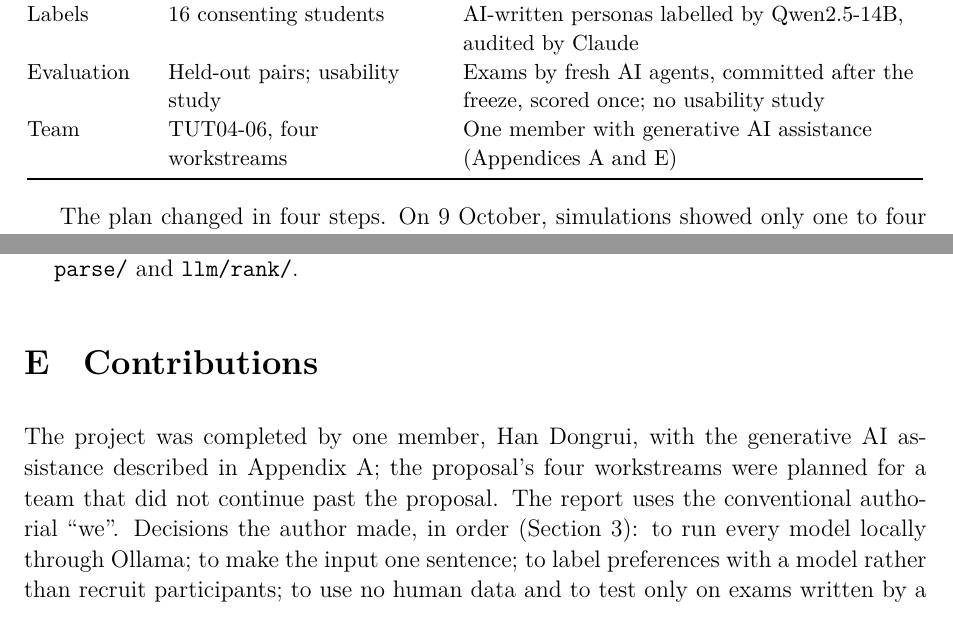
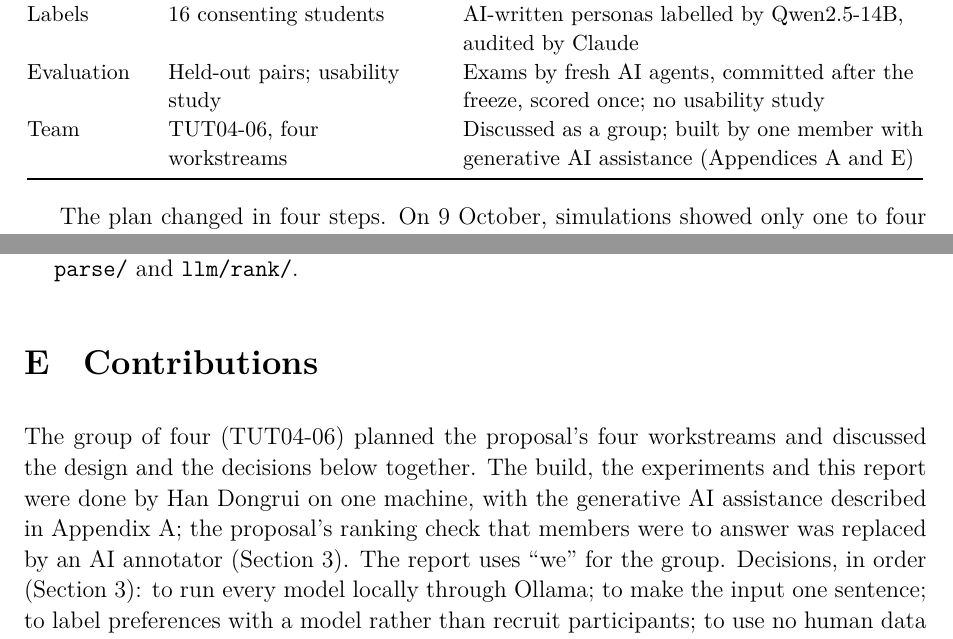
Before and after one commit to hdr050127-max/uniplan-engg2112, a LaTeX document (report/latex/main.tex, which reads report/latex/sections/03-proposal.tex, report/latex/sections/appendix.tex): two parts of pages 5 and 22 of 22, joined at a grey line, cut so that both start at the same text. Compiled offline with XeLaTeX; a missing font is replaced by an installed copy or a similar font.

Commit message:
Credit the group's discussion in Appendix E and Table 1
The group planned the proposal and discussed the design and decisions
together; the build, experiments and report were done by one member on
one machine, as the appendix now says.

Co-Authored-By: Claude Fable 5.1 <noreply@anthropic.com>

```diff
--- a/report/latex/sections/03-proposal.tex
+++ b/report/latex/sections/03-proposal.tex
@@ -14,7 +14,7 @@ The proposal planned a 16-student pilot in which each student compared 16 pairs
 		Learning & One model per student & One model with student terms (Eq.~\ref{eq:utility}) \\
 		Labels & 16 consenting students & AI-written personas labelled by Qwen2.5-14B, audited by Claude \\
 		Evaluation & Held-out pairs; usability study & Exams by fresh AI agents, committed after the freeze, scored once; no usability study \\
-		Team & TUT04-06, four workstreams & One member with generative AI assistance (Appendices~\ref{app:ai} and~\ref{app:contrib}) \\
+		Team & TUT04-06, four workstreams & Discussed as a group; built by one member with generative AI assistance (Appendices~\ref{app:ai} and~\ref{app:contrib}) \\
 		\bottomrule
 	\end{tabular}
 \end{table}
--- a/report/latex/sections/appendix.tex
+++ b/report/latex/sections/appendix.tex
@@ -155,4 +155,4 @@ Every number and table in this report is regenerated from the result files by \p
 
 \section{Contributions}\label{app:contrib}
 
-The project was completed by one member, Han Dongrui, with the generative AI assistance described in Appendix~\ref{app:ai}; the proposal's four workstreams were planned for a team that did not continue past the proposal. The report uses the conventional authorial ``we''. Decisions the author made, in order (Section~\ref{sec:change}): to run every model locally through Ollama; to make the input one sentence; to label preferences with a model rather than recruit participants; to use no human data and to test only on exams written by a different AI system; to make the final exam English only; and not to ship the 120-persona refit under the rule set beforehand.
+The group of four (TUT04-06) planned the proposal's four workstreams and discussed the design and the decisions below together. The build, the experiments and this report were done by Han Dongrui on one machine, with the generative AI assistance described in Appendix~\ref{app:ai}; the proposal's ranking check that members were to answer was replaced by an AI annotator (Section~\ref{sec:change}). The report uses ``we'' for the group. Decisions, in order (Section~\ref{sec:change}): to run every model locally through Ollama; to make the input one sentence; to label preferences with a model rather than recruit participants; to use no human data and to test only on exams written by a different AI system; to make the final exam English only; and not to ship the 120-persona refit under the rule set beforehand.
```
